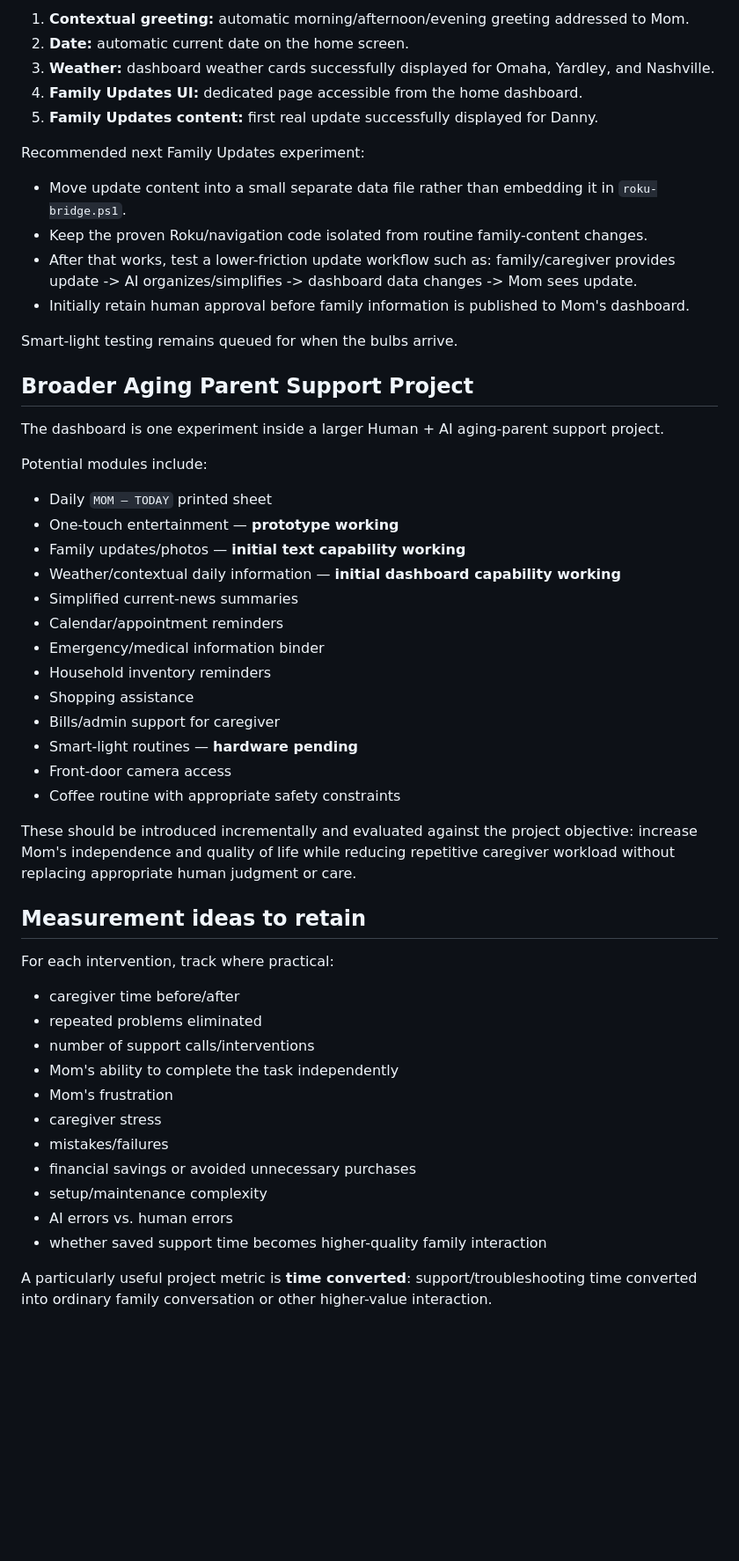
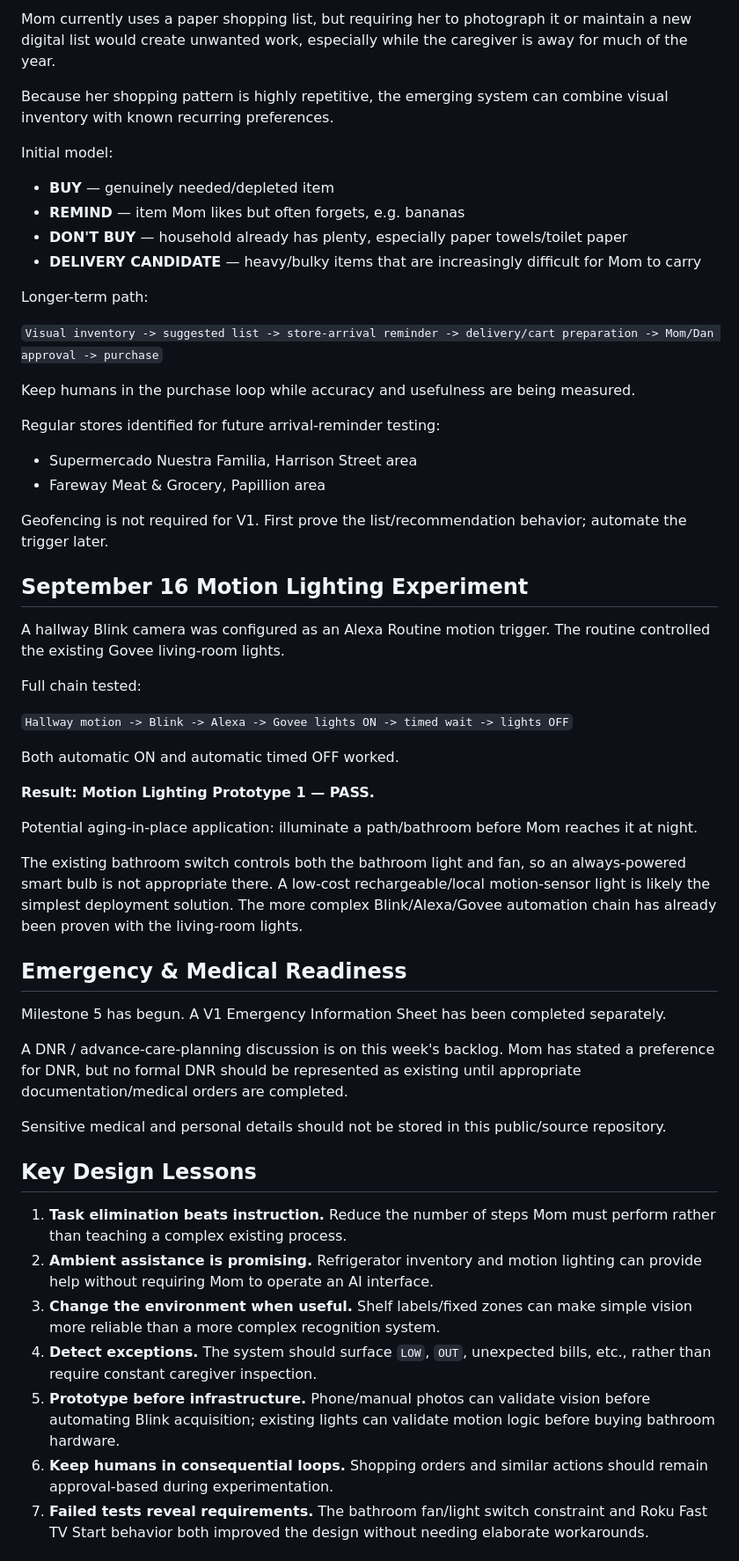
Before and after one commit to Kohlbek/mom-dashboard-test, a Markdown page: docs/project-status.md, the part around one of its changes. Shown at 88% size. Rendered like a GitHub page; blank space fills up the shorter version.

Commit message:
Close out Sept 16 Mom Dashboard experiments

```diff
--- a/docs/project-status.md
+++ b/docs/project-status.md
@@ -178,53 +124,59 @@ Completed initial capability tests:
 
-1. **Contextual greeting:** automatic morning/afternoon/evening greeting addressed to Mom.
-2. **Date:** automatic current date on the home screen.
-3. **Weather:** dashboard weather cards successfully displayed for Omaha, Yardley, and Nashville.
-4. **Family Updates UI:** dedicated page accessible from the home dashboard.
-5. **Family Updates content:** first real update successfully displayed for Danny.
+Mom currently uses a paper shopping list, but requiring her to photograph it or maintain a new digital list would create unwanted work, especially while the caregiver is away for much of the year.
 
-Recommended next Family Updates experiment:
+Because her shopping pattern is highly repetitive, the emerging system can combine visual inventory with known recurring preferences.
 
-- Move update content into a small separate data file rather than embedding it in `roku-bridge.ps1`.
-- Keep the proven Roku/navigation code isolated from routine family-content changes.
-- After that works, test a lower-friction update workflow such as: family/caregiver provides update -> AI organizes/simplifies -> dashboard data changes -> Mom sees update.
-- Initially retain human approval before family information is published to Mom's dashboard.
+Initial model:
 
-Smart-light testing remains queued for when the bulbs arrive.
+- **BUY** — genuinely needed/depleted item
+- **REMIND** — item Mom likes but often forgets, e.g. bananas
+- **DON'T BUY** — household already has plenty, especially paper towels/toilet paper
+- **DELIVERY CANDIDATE** — heavy/bulky items that are increasingly difficult for Mom to carry
 
-## Broader Aging Parent Support Project
+Longer-term path:
 
-The dashboard is one experiment inside a larger Human + AI aging-parent support project.
+`Visual inventory -> suggested list -> store-arrival reminder -> delivery/cart preparation -> Mom/Dan approval -> purchase`
 
-Potential modules include:
-- Daily `MOM — TODAY` printed sheet
-- One-touch entertainment — **prototype working**
-- Family updates/photos — **initial text capability working**
-- Weather/contextual daily information — **initial dashboard capability working**
-- Simplified current-news summaries
-- Calendar/appointment reminders
-- Emergency/medical information binder
-- Household inventory reminders
-- Shopping assistance
-- Bills/admin support for caregiver
-- Smart-light routines — **hardware pending**
-- Front-door camera access
-- Coffee routine with appropriate safety constraints
+Keep humans in the purchase loop while accuracy and usefulness are being measured.
 
-These should be introduced incrementally and evaluated against the project objective: increase Mom's independence and quality of life while reducing repetitive caregiver workload without replacing appropriate human judgment or care.
+Regular stores identified for future arrival-reminder testing:
 
-## Measurement ideas to retain
+- Supermercado Nuestra Familia, Harrison Street area
+- Fareway Meat & Grocery, Papillion area
 
-For each intervention, track where practical:
-- caregiver time before/after
-- repeated problems eliminated
-- number of support calls/interventions
-- Mom's ability to complete the task independently
-- Mom's frustration
-- caregiver stress
-- mistakes/failures
-- financial savings or avoided unnecessary purchases
-- setup/maintenance complexity
-- AI errors vs. human errors
-- whether saved support time becomes higher-quality family interaction
+Geofencing is not required for V1. First prove the list/recommendation behavior; automate the trigger later.
 
-A particularly useful project metric is **time converted**: support/troubleshooting time converted into ordinary family conversation or other higher-value interaction.
+## September 16 Motion Lighting Experiment
+
+A hallway Blink camera was configured as an Alexa Routine motion trigger. The routine controlled the existing Govee living-room lights.
+
+Full chain tested:
+
+`Hallway motion -> Blink -> Alexa -> Govee lights ON -> timed wait -> lights OFF`
+
+Both automatic ON and automatic timed OFF worked.
+
+**Result: Motion Lighting Prototype 1 — PASS.**
+
+Potential aging-in-place application: illuminate a path/bathroom before Mom reaches it at night.
+
+The existing bathroom switch controls both the bathroom light and fan, so an always-powered smart bulb is not appropriate there. A low-cost rechargeable/local motion-sensor light is likely the simplest deployment solution. The more complex Blink/Alexa/Govee automation chain has already been proven with the living-room lights.
+
+## Emergency & Medical Readiness
+
+Milestone 5 has begun. A V1 Emergency Information Sheet has been completed separately.
+
+A DNR / advance-care-planning discussion is on this week's backlog. Mom has stated a preference for DNR, but no formal DNR should be represented as existing until appropriate documentation/medical orders are completed.
+
+Sensitive medical and personal details should not be stored in this public/source repository.
+
+## Key Design Lessons
+
+1. **Task elimination beats instruction.** Reduce the number of steps Mom must perform rather than teaching a complex existing process.
+2. **Ambient assistance is promising.** Refrigerator inventory and motion lighting can provide help without requiring Mom to operate an AI interface.
+3. **Change the environment when useful.** Shelf labels/fixed zones can make simple vision more reliable than a more complex recognition system.
+4. **Detect exceptions.** The system should surface `LOW`, `OUT`, unexpected bills, etc., rather than require constant caregiver inspection.
+5. **Prototype before infrastructure.** Phone/manual photos can validate vision before automating Blink acquisition; existing lights can validate motion logic before buying bathroom hardware.
+6. **Keep humans in consequential loops.** Shopping orders and similar actions should remain approval-based during experimentation.
+7. **Failed tests reveal requirements.** The bathroom fan/light switch constraint and Roku Fast TV Start behavior both improved the design without needing elaborate workarounds.
+
```
Also changed, not shown: other parts of docs/project-status.md (+109 -156 lines).
